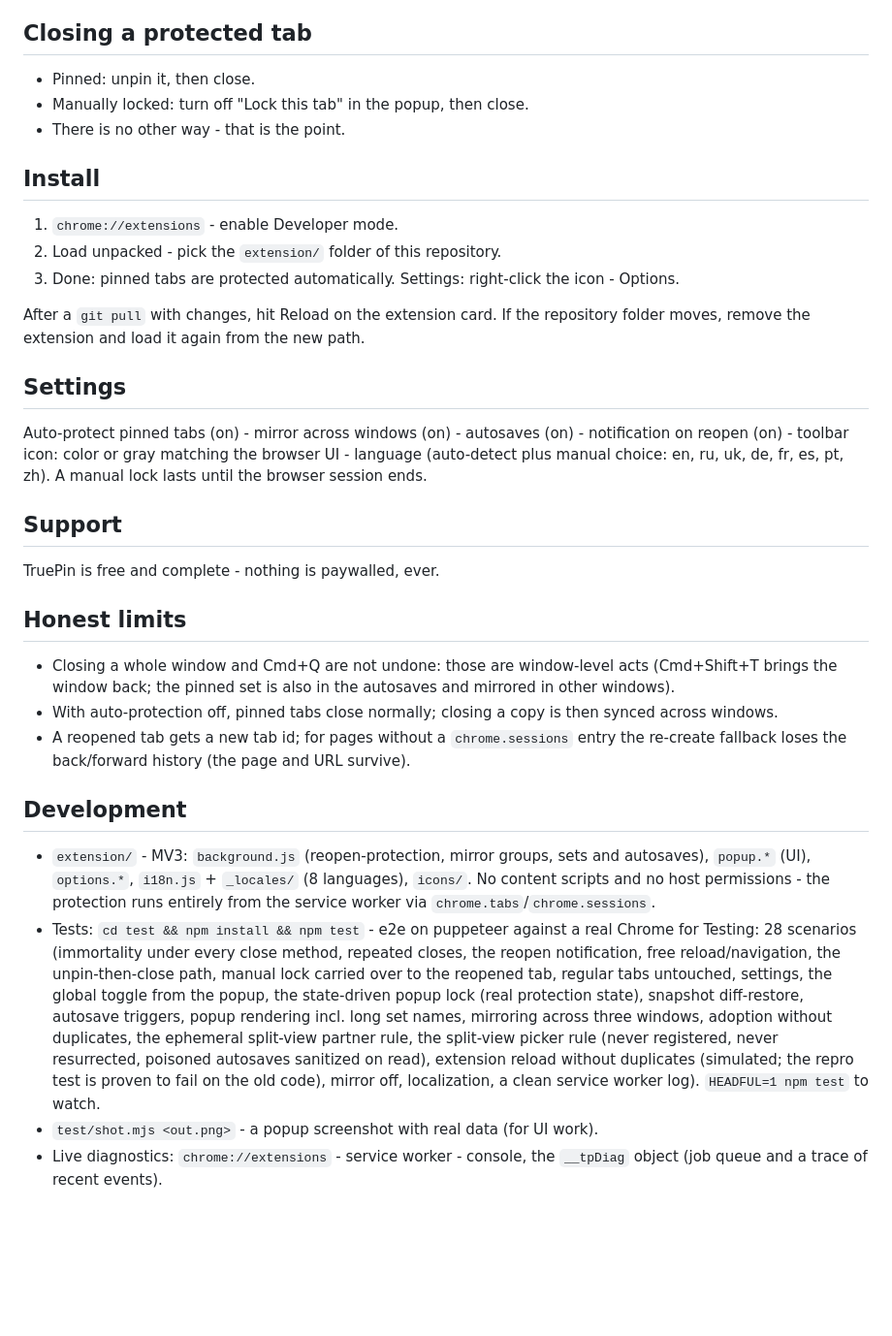
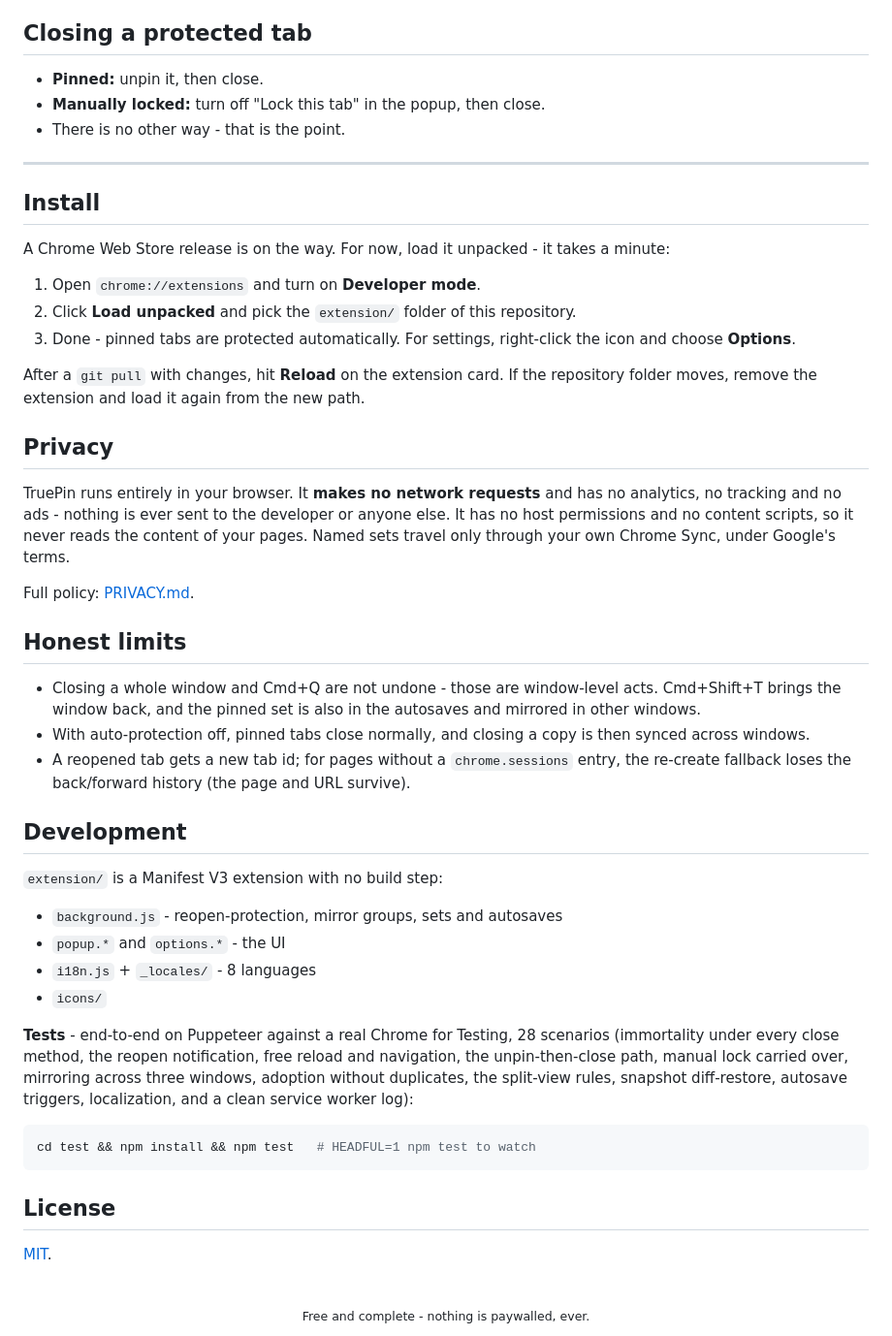
Before and after one commit to datysho/truepin, a Markdown page: README.md, the part around one of its changes. Shown at 97% size. Drawn GitHub-style; blank space fills up the shorter version.

````diff
--- a/README.md
+++ b/README.md
@@ -40,29 +139,54 @@ Pinned tabs form logical groups, and every group is present in every normal wind
 
 ## Closing a protected tab
-- Pinned: unpin it, then close.
-- Manually locked: turn off "Lock this tab" in the popup, then close.
+
+- **Pinned:** unpin it, then close.
+- **Manually locked:** turn off "Lock this tab" in the popup, then close.
 - There is no other way - that is the point.
 
+---
+
 ## Install
-1. `chrome://extensions` - enable Developer mode.
-2. Load unpacked - pick the `extension/` folder of this repository.
-3. Done: pinned tabs are protected automatically. Settings: right-click the icon - Options.
 
-After a `git pull` with changes, hit Reload on the extension card. If the repository folder moves, remove the extension and load it again from the new path.
+A Chrome Web Store release is on the way. For now, load it unpacked - it takes a minute:
 
-## Settings
-Auto-protect pinned tabs (on) - mirror across windows (on) - autosaves (on) - notification on reopen (on) - toolbar icon: color or gray matching the browser UI - language (auto-detect plus manual choice: en, ru, uk, de, fr, es, pt, zh). A manual lock lasts until the browser session ends.
+1. Open `chrome://extensions` and turn on **Developer mode**.
+2. Click **Load unpacked** and pick the `extension/` folder of this repository.
+3. Done - pinned tabs are protected automatically. For settings, right-click the icon and choose **Options**.
 
-## Support
-TruePin is free and complete - nothing is paywalled, ever.
+After a `git pull` with changes, hit **Reload** on the extension card. If the repository folder moves, remove the extension and load it again from the new path.
+
+## Privacy
+
+TruePin runs entirely in your browser. It **makes no network requests** and has no analytics, no tracking and no ads - nothing is ever sent to the developer or anyone else. It has no host permissions and no content scripts, so it never reads the content of your pages. Named sets travel only through your own Chrome Sync, under Google's terms.
+
+Full policy: [PRIVACY.md](PRIVACY.md).
 
 ## Honest limits
-- Closing a whole window and Cmd+Q are not undone: those are window-level acts (Cmd+Shift+T brings the window back; the pinned set is also in the autosaves and mirrored in other windows).
-- With auto-protection off, pinned tabs close normally; closing a copy is then synced across windows.
-- A reopened tab gets a new tab id; for pages without a `chrome.sessions` entry the re-create fallback loses the back/forward history (the page and URL survive).
+
+- Closing a whole window and Cmd+Q are not undone - those are window-level acts. Cmd+Shift+T brings the window back, and the pinned set is also in the autosaves and mirrored in other windows.
+- With auto-protection off, pinned tabs close normally, and closing a copy is then synced across windows.
+- A reopened tab gets a new tab id; for pages without a `chrome.sessions` entry, the re-create fallback loses the back/forward history (the page and URL survive).
 
 ## Development
-- `extension/` - MV3: `background.js` (reopen-protection, mirror groups, sets and autosaves), `popup.*` (UI), `options.*`, `i18n.js` + `_locales/` (8 languages), `icons/`. No content scripts and no host permissions - the protection runs entirely from the service worker via `chrome.tabs`/`chrome.sessions`.
-- Tests: `cd test && npm install && npm test` - e2e on puppeteer against a real Chrome for Testing: 28 scenarios (immortality under every close method, repeated closes, the reopen notification, free reload/navigation, the unpin-then-close path, manual lock carried over to the reopened tab, regular tabs untouched, settings, the global toggle from the popup, the state-driven popup lock (real protection state), snapshot diff-restore, autosave triggers, popup rendering incl. long set names, mirroring across three windows, adoption without duplicates, the ephemeral split-view partner rule, the split-view picker rule (never registered, never resurrected, poisoned autosaves sanitized on read), extension reload without duplicates (simulated; the repro test is proven to fail on the old code), mirror off, localization, a clean service worker log). `HEADFUL=1 npm test` to watch.
-- `test/shot.mjs <out.png>` - a popup screenshot with real data (for UI work).
-- Live diagnostics: `chrome://extensions` - service worker - console, the `__tpDiag` object (job queue and a trace of recent events).
+
+`extension/` is a Manifest V3 extension with no build step:
+
+- `background.js` - reopen-protection, mirror groups, sets and autosaves
+- `popup.*` and `options.*` - the UI
+- `i18n.js` + `_locales/` - 8 languages
+- `icons/`
+
+**Tests** - end-to-end on Puppeteer against a real Chrome for Testing, 28 scenarios (immortality under every close method, the reopen notification, free reload and navigation, the unpin-then-close path, manual lock carried over, mirroring across three windows, adoption without duplicates, the split-view rules, snapshot diff-restore, autosave triggers, localization, and a clean service worker log):
+
+```bash
+cd test && npm install && npm test   # HEADFUL=1 npm test to watch
+```
+
+## License
+
+[MIT](LICENSE).
+
+<div align="center">
+<br>
+<sub>Free and complete - nothing is paywalled, ever.</sub>
+</div>
````
Also changed, not shown: other parts of README.md (+126 -27 lines).
